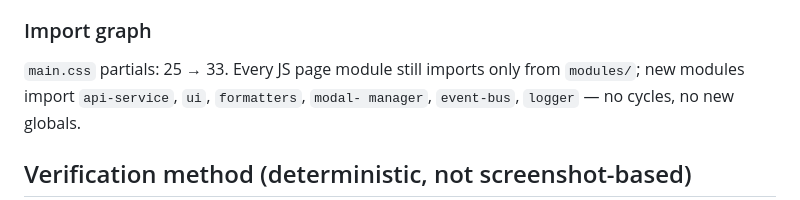
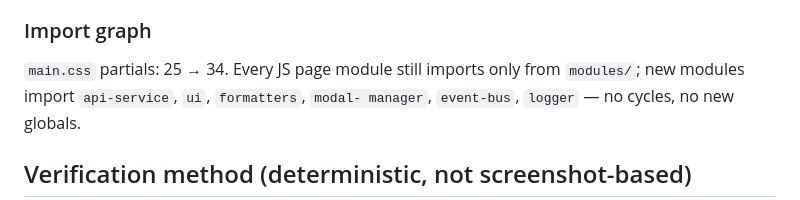
Before and after one commit to jlevangi/poker-night, a Markdown page: .omo/handoff.md, the part around the change. GitHub-like rendering.

Commit message:
lmloop 2026-08-25-modularize-poker-night-s-535ba3 iter 10: fix main.css partial count to 34

```diff
--- a/.omo/handoff.md
+++ b/.omo/handoff.md
@@ -54,7 +54,7 @@ architecture refactor: no feature changes, no visual redesign.
   app-owned public stylesheets (plus pre-existing CDN Font Awesome).
 
 ### Import graph
-`main.css` partials: 25 → 33. Every JS page module still imports only from
+`main.css` partials: 25 → 34. Every JS page module still imports only from
 `modules/`; new modules import `api-service`, `ui`, `formatters`, `modal-
 manager`, `event-bus`, `logger` — no cycles, no new globals.
 
```
